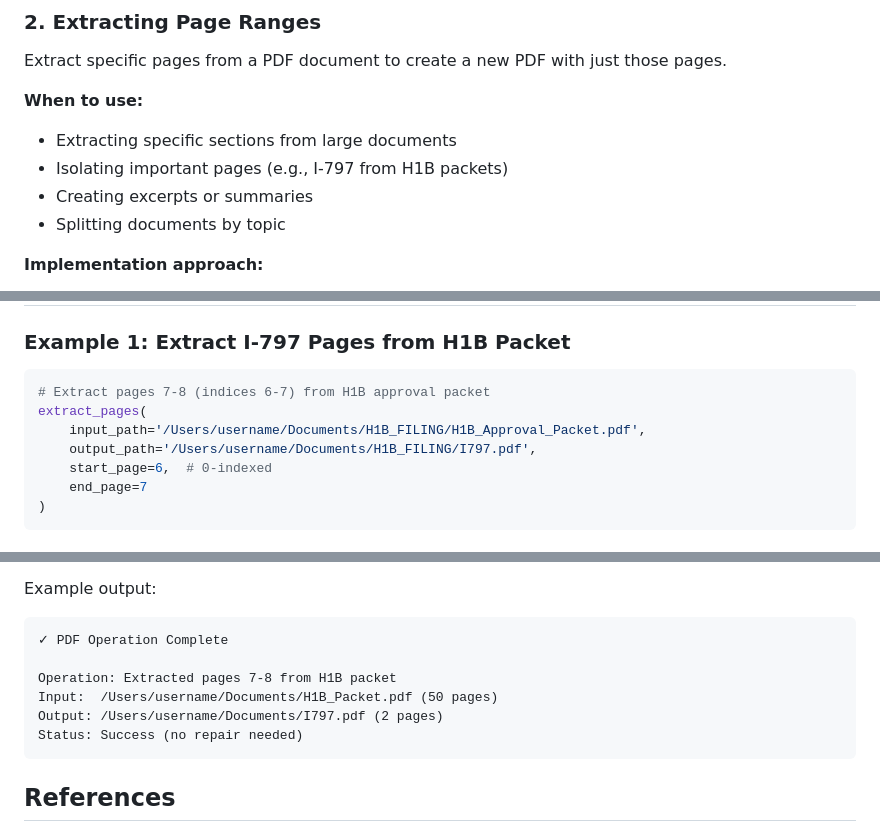
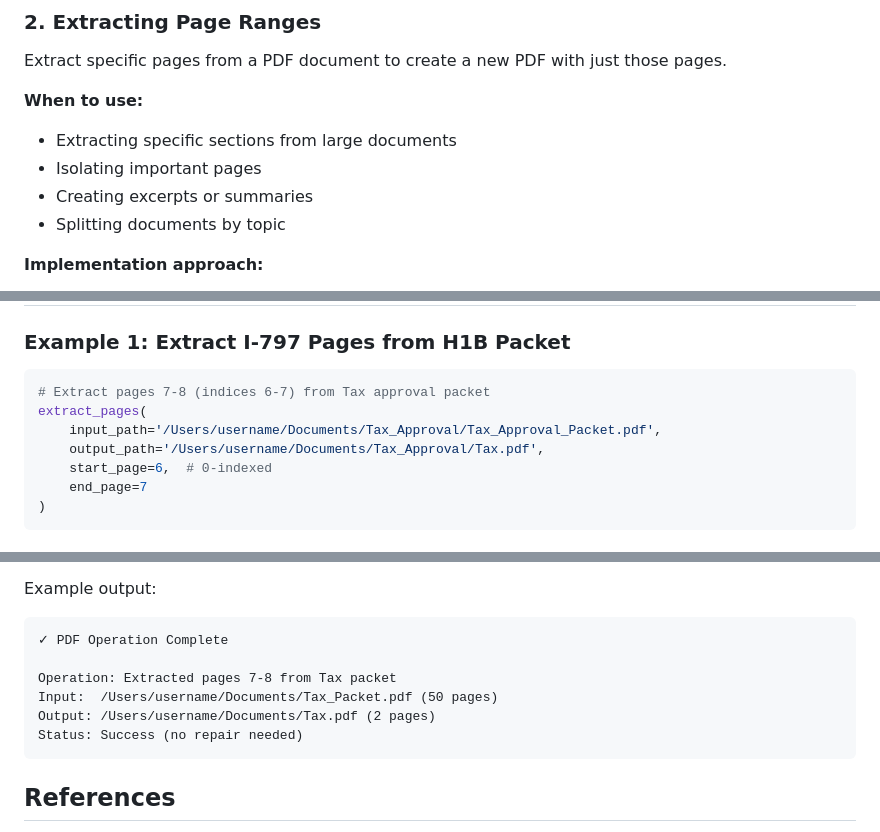
Before and after one commit to learngvrk/claude-code-skills, a Markdown page: claude-skills/pdf-skills/SKILL.md, 3 parts joined by grey strips. GitHub-like rendering.

Commit message:
Update PDF extraction examples and references

````diff
--- a/claude-skills/pdf-skills/SKILL.md
+++ b/claude-skills/pdf-skills/SKILL.md
@@ -40,7 +40,7 @@ Extract specific pages from a PDF document to create a new PDF with just those p
 
 **When to use:**
 - Extracting specific sections from large documents
-- Isolating important pages (e.g., I-797 from H1B packets)
+- Isolating important pages
 - Creating excerpts or summaries
 - Splitting documents by topic
 
@@ -110,10 +110,10 @@ def repair_with_ghostscript(input_path, repaired_path):
 
 ### Example 1: Extract I-797 Pages from H1B Packet
 ```python
-# Extract pages 7-8 (indices 6-7) from H1B approval packet
+# Extract pages 7-8 (indices 6-7) from Tax approval packet
 extract_pages(
-    input_path='/Users/username/Documents/H1B_FILING/H1B_Approval_Packet.pdf',
-    output_path='/Users/username/Documents/H1B_FILING/I797.pdf',
+    input_path='/Users/username/Documents/Tax_Approval/Tax_Approval_Packet.pdf',
+    output_path='/Users/username/Documents/Tax_Approval/Tax.pdf',
     start_page=6,  # 0-indexed
     end_page=7
 )
@@ -233,9 +233,9 @@ Example output:
 ```
 ✓ PDF Operation Complete
 
-Operation: Extracted pages 7-8 from H1B packet
-Input:  /Users/username/Documents/H1B_Packet.pdf (50 pages)
-Output: /Users/username/Documents/I797.pdf (2 pages)
+Operation: Extracted pages 7-8 from Tax packet
+Input:  /Users/username/Documents/Tax_Packet.pdf (50 pages)
+Output: /Users/username/Documents/Tax.pdf (2 pages)
 Status: Success (no repair needed)
 ```
 
````
